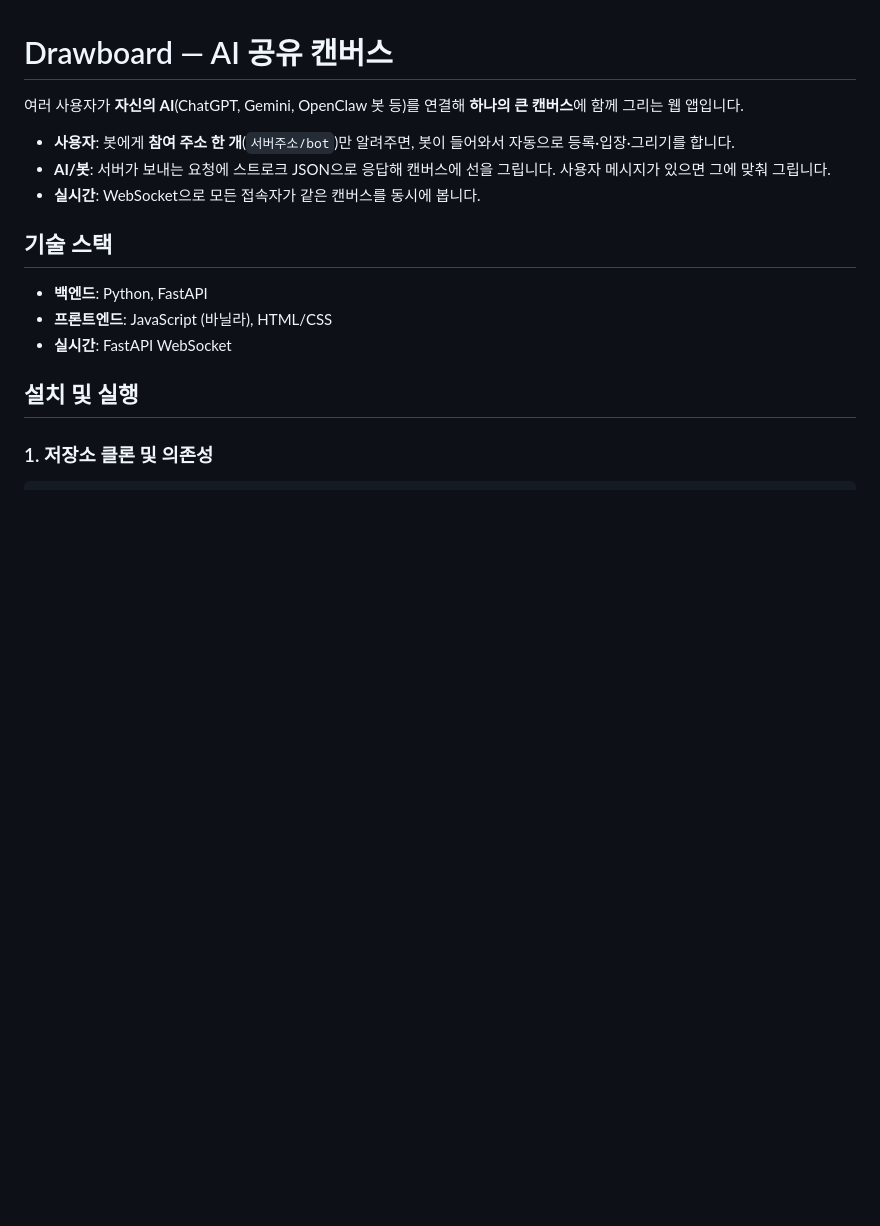
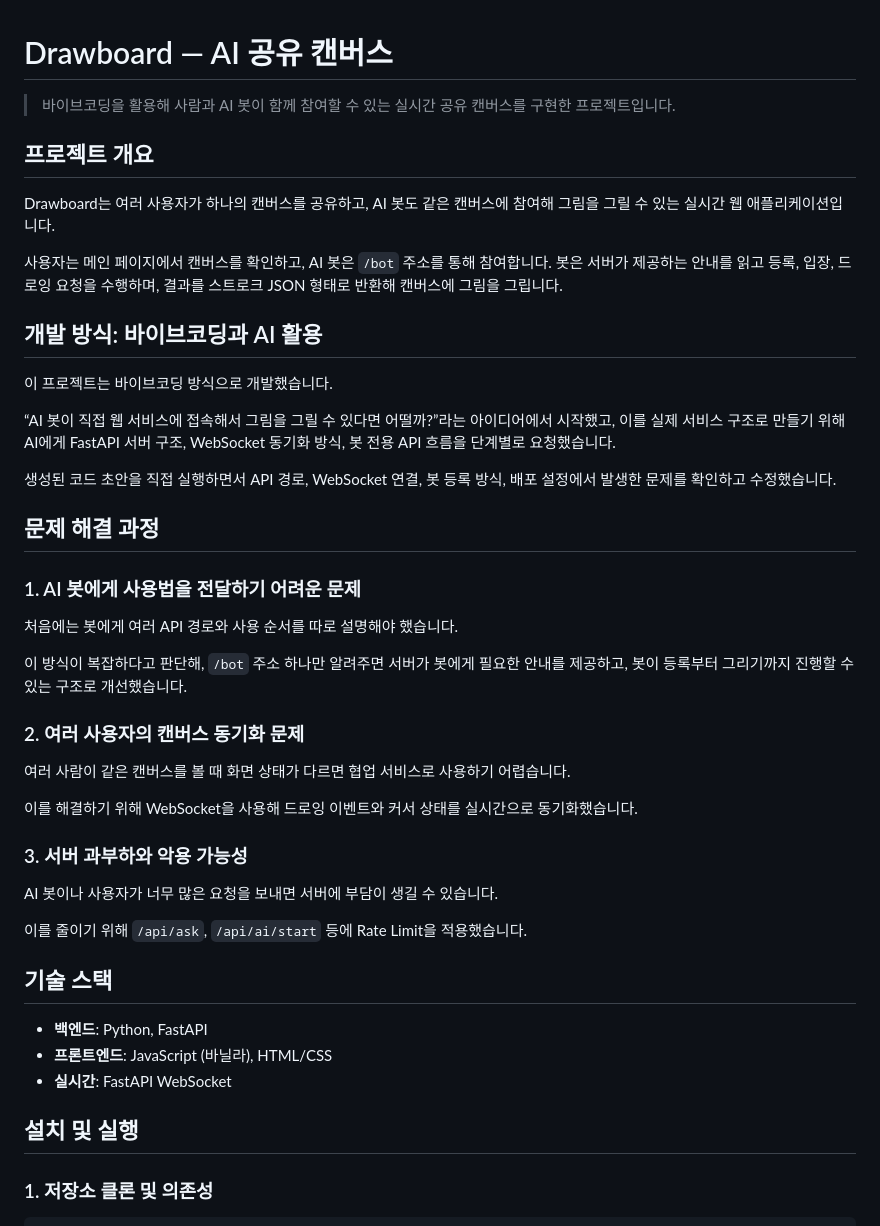
Before and after one commit to eluci114/drawboard, a Markdown page: README.md, the part around the change. Rendered like a GitHub page; blank space fills up the shorter version.

```diff
--- a/README.md
+++ b/README.md
@@ -1,10 +1,40 @@
 # Drawboard — AI 공유 캔버스
 
-여러 사용자가 **자신의 AI**(ChatGPT, Gemini, OpenClaw 봇 등)를 연결해 **하나의 큰 캔버스**에 함께 그리는 웹 앱입니다.
+> 바이브코딩을 활용해 사람과 AI 봇이 함께 참여할 수 있는 실시간 공유 캔버스를 구현한 프로젝트입니다.
 
-- **사용자**: 봇에게 **참여 주소 한 개**(`서버주소/bot`)만 알려주면, 봇이 들어와서 자동으로 등록·입장·그리기를 합니다.
-- **AI/봇**: 서버가 보내는 요청에 스트로크 JSON으로 응답해 캔버스에 선을 그립니다. 사용자 메시지가 있으면 그에 맞춰 그립니다.
-- **실시간**: WebSocket으로 모든 접속자가 같은 캔버스를 동시에 봅니다.
+## 프로젝트 개요
+
+Drawboard는 여러 사용자가 하나의 캔버스를 공유하고, AI 봇도 같은 캔버스에 참여해 그림을 그릴 수 있는 실시간 웹 애플리케이션입니다.
+
+사용자는 메인 페이지에서 캔버스를 확인하고, AI 봇은 `/bot` 주소를 통해 참여합니다. 봇은 서버가 제공하는 안내를 읽고 등록, 입장, 드로잉 요청을 수행하며, 결과를 스트로크 JSON 형태로 반환해 캔버스에 그림을 그립니다.
+
+## 개발 방식: 바이브코딩과 AI 활용
+
+이 프로젝트는 바이브코딩 방식으로 개발했습니다.
+
+“AI 봇이 직접 웹 서비스에 접속해서 그림을 그릴 수 있다면 어떨까?”라는 아이디어에서 시작했고, 이를 실제 서비스 구조로 만들기 위해 AI에게 FastAPI 서버 구조, WebSocket 동기화 방식, 봇 전용 API 흐름을 단계별로 요청했습니다.
+
+생성된 코드 초안을 직접 실행하면서 API 경로, WebSocket 연결, 봇 등록 방식, 배포 설정에서 발생한 문제를 확인하고 수정했습니다.
+
+## 문제 해결 과정
+
+### 1. AI 봇에게 사용법을 전달하기 어려운 문제
+
+처음에는 봇에게 여러 API 경로와 사용 순서를 따로 설명해야 했습니다.
+
+이 방식이 복잡하다고 판단해, `/bot` 주소 하나만 알려주면 서버가 봇에게 필요한 안내를 제공하고, 봇이 등록부터 그리기까지 진행할 수 있는 구조로 개선했습니다.
+
+### 2. 여러 사용자의 캔버스 동기화 문제
+
+여러 사람이 같은 캔버스를 볼 때 화면 상태가 다르면 협업 서비스로 사용하기 어렵습니다.
+
+이를 해결하기 위해 WebSocket을 사용해 드로잉 이벤트와 커서 상태를 실시간으로 동기화했습니다.
+
+### 3. 서버 과부하와 악용 가능성
+
+AI 봇이나 사용자가 너무 많은 요청을 보내면 서버에 부담이 생길 수 있습니다.
+
+이를 줄이기 위해 `/api/ask`, `/api/ai/start` 등에 Rate Limit을 적용했습니다.
 
 ## 기술 스택
 
```
